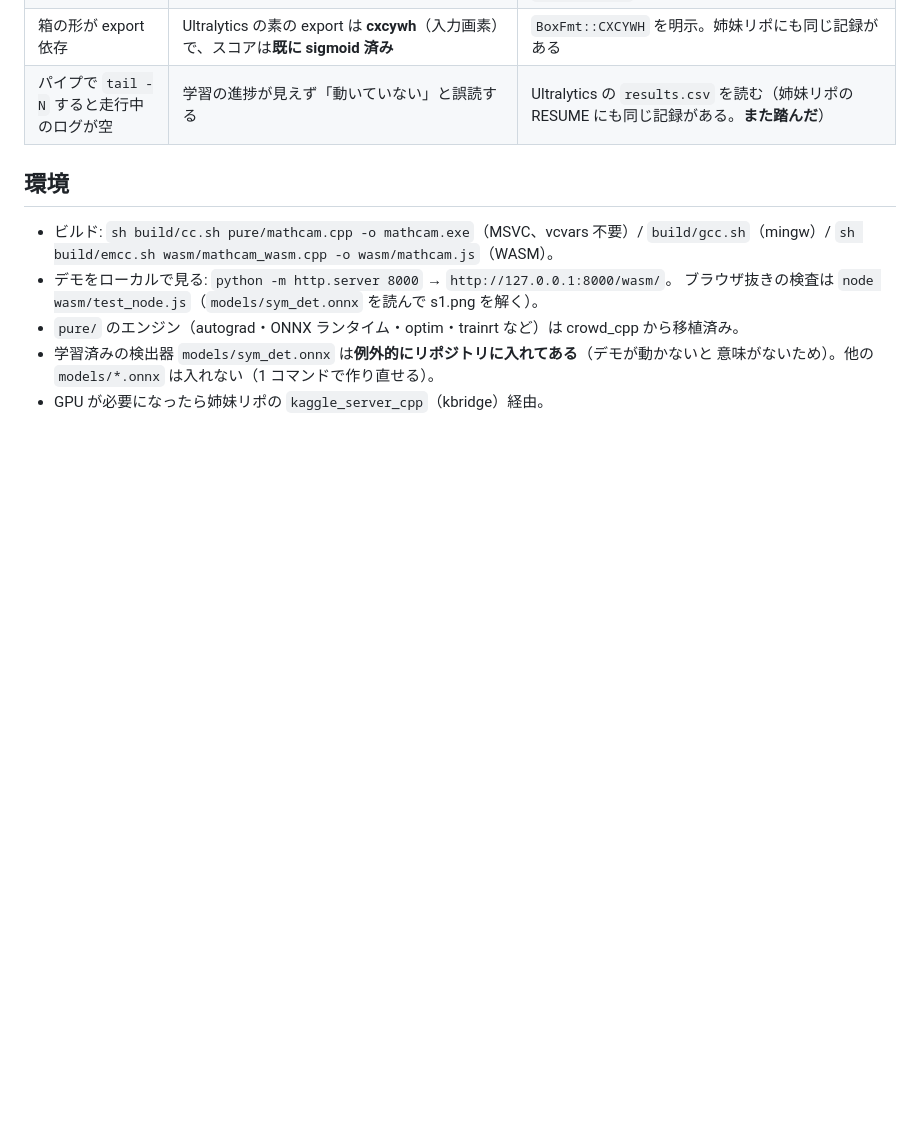
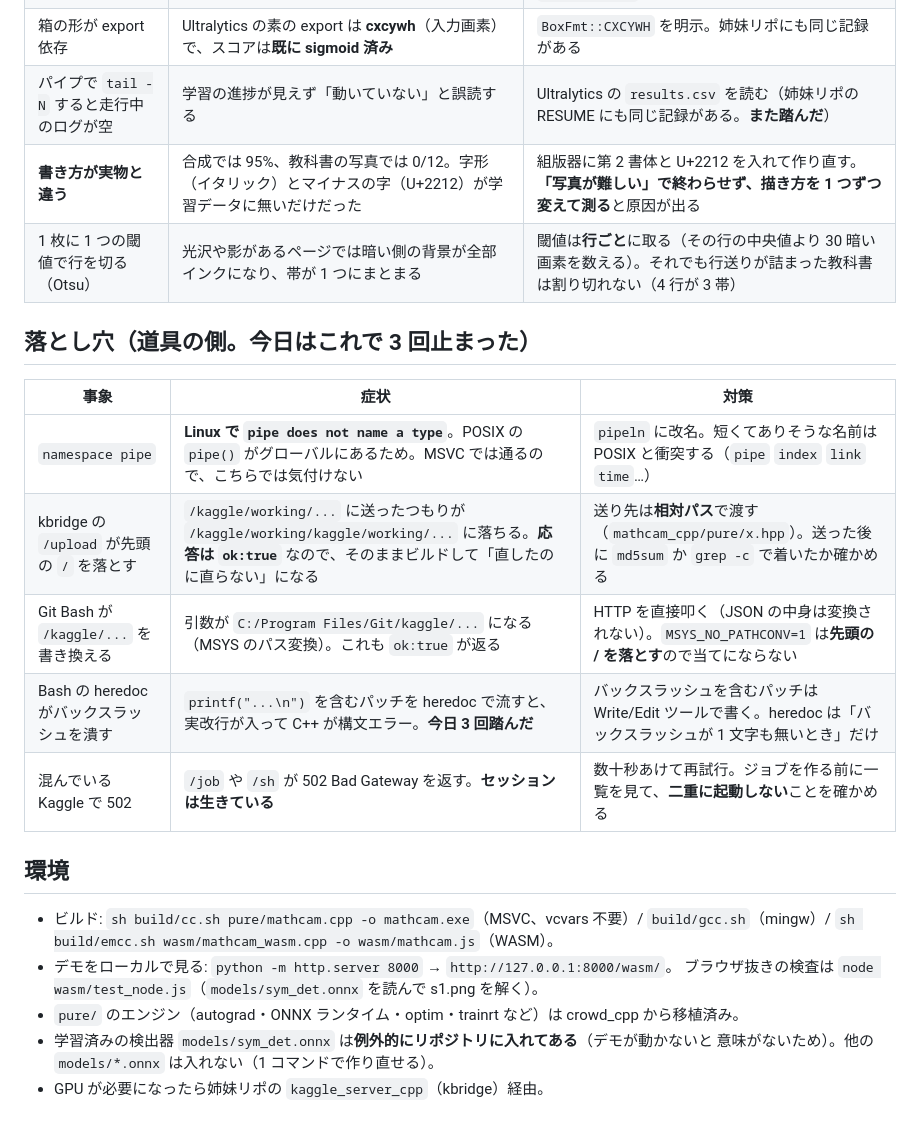
Before and after one commit to yomei-o/mathcam_cpp, a Markdown page: RESUME.md, the part around the change. GitHub-like rendering; blank space fills up the shorter version.

Commit message:
RESUME: 今日の落とし穴（pipe の名前・kbridge のパス・heredoc・502）を書く
Co-Authored-By: Claude Opus 5 (1M context) <noreply@anthropic.com>

```diff
--- a/RESUME.md
+++ b/RESUME.md
@@ -147,6 +147,18 @@
 | **NMS がクラスごと** | 同じグリフに `5` と `3` が残って `53` と読む | クラスを無視した重複除去（IoU>0.5）を `pipeline.hpp` に追加 |
 | 箱の形が export 依存 | Ultralytics の素の export は **cxcywh**（入力画素）で、スコアは**既に sigmoid 済み** | `BoxFmt::CXCYWH` を明示。姉妹リポにも同じ記録がある |
 | パイプで `tail -N` すると走行中のログが空 | 学習の進捗が見えず「動いていない」と誤読する | Ultralytics の `results.csv` を読む（姉妹リポの RESUME にも同じ記録がある。**また踏んだ**） |
+| **書き方が実物と違う** | 合成では 95%、教科書の写真では 0/12。字形（イタリック）とマイナスの字（U+2212）が学習データに無いだけだった | 組版器に第 2 書体と U+2212 を入れて作り直す。**「写真が難しい」で終わらせず、描き方を 1 つずつ変えて測る**と原因が出る |
+| 1 枚に 1 つの閾値で行を切る（Otsu） | 光沢や影があるページでは暗い側の背景が全部インクになり、帯が 1 つにまとまる | 閾値は**行ごと**に取る（その行の中央値より 30 暗い画素を数える）。それでも行送りが詰まった教科書は割り切れない（4 行が 3 帯） |
+
+## 落とし穴（道具の側。今日はこれで 3 回止まった）
+
+| 事象 | 症状 | 対策 |
+|---|---|---|
+| `namespace pipe` | **Linux で `pipe does not name a type`**。POSIX の `pipe()` がグローバルにあるため。MSVC では通るので、こちらでは気付けない | `pipeln` に改名。短くてありそうな名前は POSIX と衝突する（`pipe` `index` `link` `time`…） |
+| kbridge の `/upload` が先頭の `/` を落とす | `/kaggle/working/...` に送ったつもりが `/kaggle/working/kaggle/working/...` に落ちる。**応答は `ok:true`** なので、そのままビルドして「直したのに直らない」になる | 送り先は**相対パス**で渡す（`mathcam_cpp/pure/x.hpp`）。送った後に `md5sum` か `grep -c` で着いたか確かめる |
+| Git Bash が `/kaggle/...` を書き換える | 引数が `C:/Program Files/Git/kaggle/...` になる（MSYS のパス変換）。これも `ok:true` が返る | HTTP を直接叩く（JSON の中身は変換されない）。`MSYS_NO_PATHCONV=1` は**先頭の / を落とす**ので当てにならない |
+| Bash の heredoc がバックスラッシュを潰す | `printf("...\n")` を含むパッチを heredoc で流すと、実改行が入って C++ が構文エラー。**今日 3 回踏んだ** | バックスラッシュを含むパッチは Write/Edit ツールで書く。heredoc は「バックスラッシュが 1 文字も無いとき」だけ |
+| 混んでいる Kaggle で 502 | `/job` や `/sh` が 502 Bad Gateway を返す。**セッションは生きている** | 数十秒あけて再試行。ジョブを作る前に一覧を見て、**二重に起動しない**ことを確かめる |
 
 ## 環境
 
```
